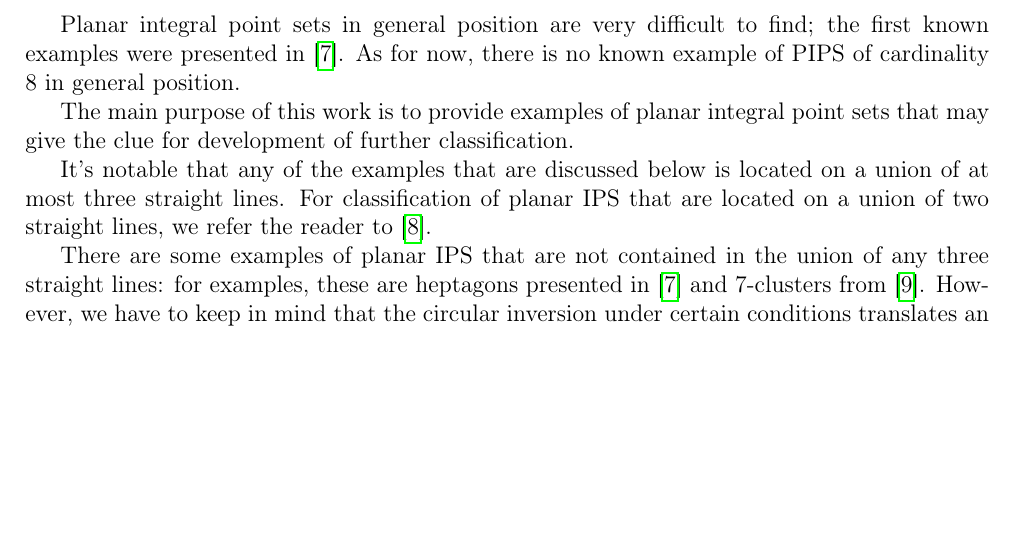
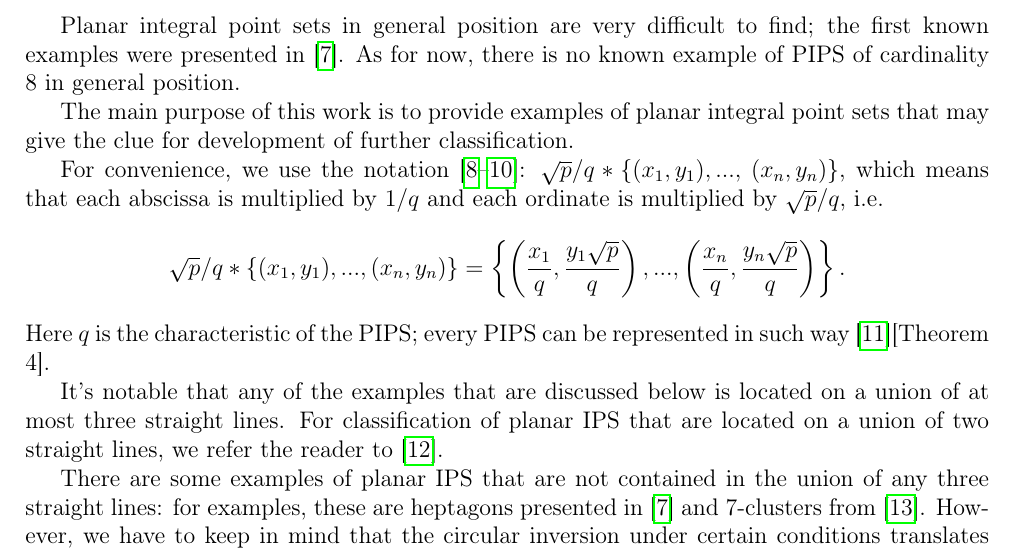
Before and after one commit to nickkolok/sct-statya, a LaTeX problem sheet (AvdMomZvolA_examples/ips_examples.tex): part of page 2 of 6 before the commit and part of page 2 of 7 after it, cut so that both start at the same text, the shorter picture padded with empty space. Compiled offline with pdfLaTeX.

Commit message:
[AMZAE] Introduce the star notation

```diff
--- a/AvdMomZvolA_examples/ips_examples.tex
+++ b/AvdMomZvolA_examples/ips_examples.tex
@@ -130,6 +130,19 @@ As for now, there is no known example of PIPS of cardinality 8 in general positi
 
 The main purpose of this work is to provide examples of planar integral point sets
 that may give the clue for development of further classification.
+
+For convenience, we use the notation \cite{our-ped-2018,our-pmm-2018,our-vmmsh-2018}:
+$\sqrt{p}/q * \{ (x_1,y_1), ...,$ $ (x_n, y_n)  \}$,
+which means that each abscissa is multiplied by $1/q$
+and each ordinate is multiplied by $\sqrt{p}/q$,  i.e.
+$$
+	\sqrt{p}/q * \{ (x_1,y_1), ..., (x_n, y_n)  \}
+	=
+	\left\{ \left(\frac{x_1}{q},\frac{y_1\sqrt{p}}{q}\right), ..., \left(\frac{x_n}{q},   \frac{y_n\sqrt{p}}{q}\right)  \right\}
+	.
+$$
+Here $q$ is the characteristic of the PIPS;
+every PIPS can be represented in such way~\cite{our-vmmsh-2018-translit}[Theorem 4].
 
 It's notable that any of the examples that are discussed below
 is located on a union of at most three straight lines.
```
